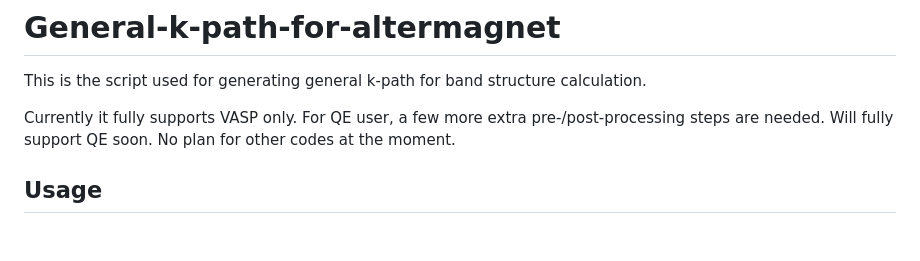
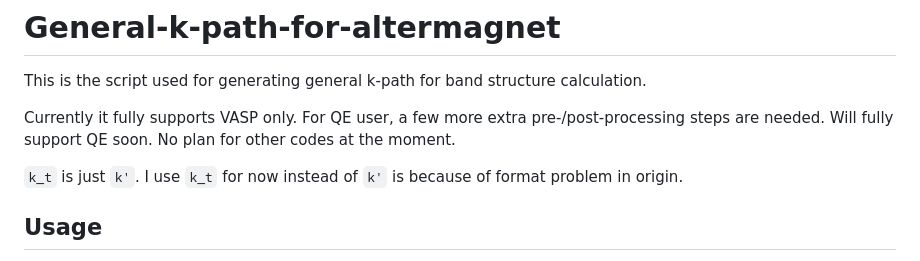
Before and after one commit to yujia-teng/General-k-path-for-altermagnet, a Markdown page: README.md, the part around the change. Rendered like a GitHub page; blank space fills up the shorter version.

```diff
--- a/README.md
+++ b/README.md
@@ -2,6 +2,8 @@
 This is the script used for generating general k-path for band structure calculation.
 
 Currently it fully supports VASP only. For QE user, a few more extra pre-/post-processing steps are needed. Will fully support QE soon. No plan for other codes at the moment.
+
+`k_t` is just `k'`. I use `k_t` for now instead of `k'` is because of format problem in origin.
 
 ## Usage
 Step 1: `python3 find_operations.py`, based on `spinspg` https://github.com/spglib/spinspg, producing spin-flip operations used for next step.
```
